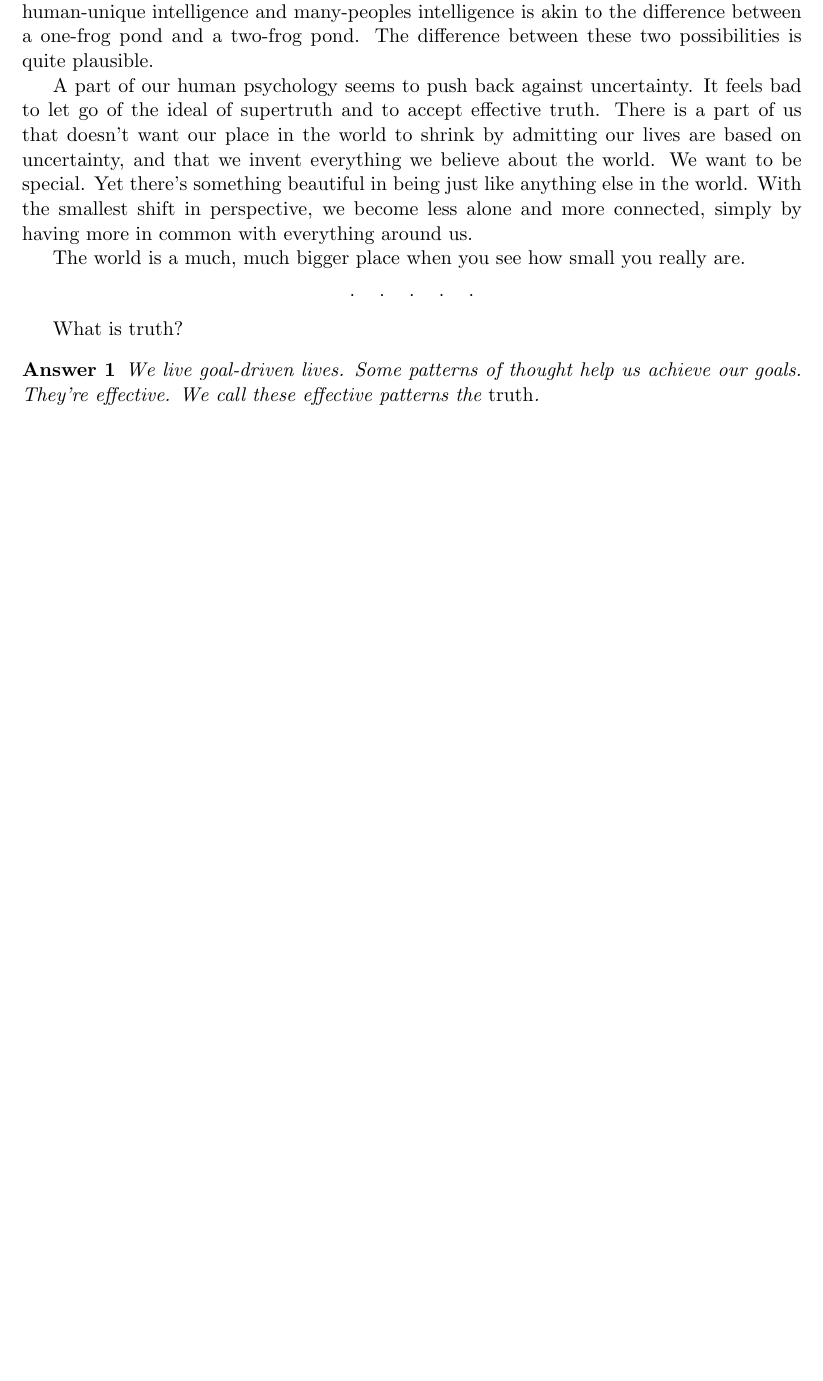
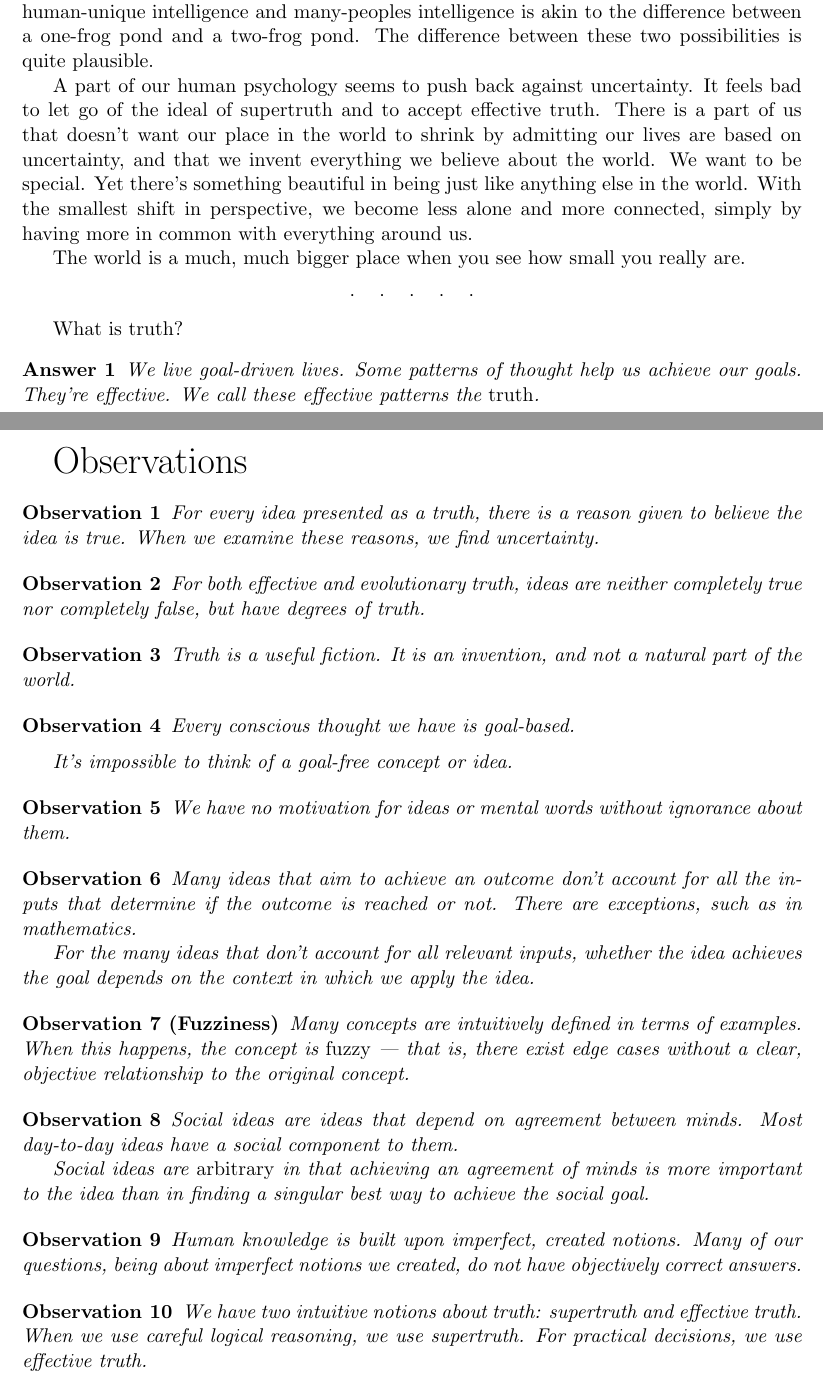
Before and after one commit to tylerneylon/truth, a LaTeX document (truth.tex): part of page 42 of 42 before the commit and two parts of pages 42 and 43 of 43 after it, the two joined at a grey line, cut so that both start at the same text, the shorter picture padded with empty space. Compiled offline with pdfLaTeX.

Commit message:
Add an observations page at the end.
I think this will help me to chisel down the wording of the
observations.

```diff
--- a/truth.tex
+++ b/truth.tex
@@ -2143,3 +2161,9 @@ The conclusion:
 
 % TODO Consider labeling all observations like this.
 
+\newcommand{\obsseven}{
+    Many concepts are
+    intuitively defined in terms of examples. When this
+    happens, the concept is {\em fuzzy} --- that is,
+    there exist edge cases without a
+    clear, objective relationship to the original concept.
@@ -2874,4 +2903,50 @@ What is truth?
     We call these effective patterns the {\em truth}.
 \end{answer}
 
+\pagebreak
+
+{\huge Observations}
+
+\setcounter{obs}{0}
+
+\begin{obs}
+    \obsone
+\end{obs}
+
+\begin{obs}
+    \obstwo
+\end{obs}
+
+\begin{obs}
+    \obsthree
+\end{obs}
+
+\begin{obs}
+    \obsfour
+\end{obs}
+
+\begin{obs}
+    \obsfive
+\end{obs}
+
+\begin{obs}
+    \obssix
+\end{obs}
+
+\begin{obs}[Fuzziness]
+    \obsseven
+\end{obs}
+
+\begin{obs}
+    \obseight
+\end{obs}
+
+\begin{obs}
+    \obsnine
+\end{obs}
+
+\begin{obs}
+    \obsten
+\end{obs}
+
 \end{document}
```
Also changed, not shown: truth.tex (71 more changed lines).
